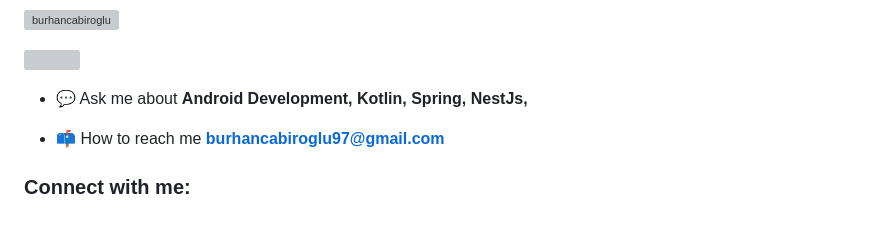
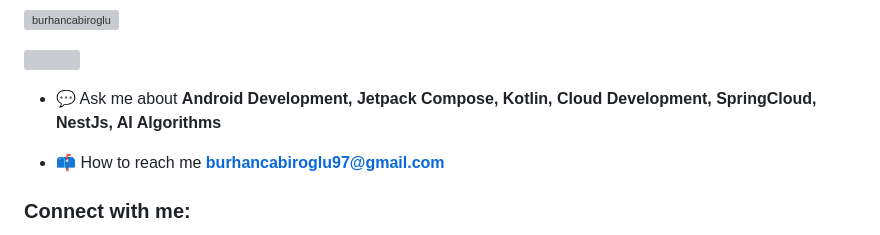
Before and after one commit to burhancabiroglu/burhancabiroglu, a Markdown page: README.md, the part around the change. Rendered like a GitHub page; grey boxes are pictures that could not be loaded.

```diff
--- a/README.md
+++ b/README.md
@@ -7,7 +7,7 @@
 
 <p align="left"> <a href="https://twitter.com/" target="blank"><img src="https://img.shields.io/twitter/follow/?logo=twitter&style=for-the-badge" alt="" /></a> </p>
 
-- 💬 Ask me about **Android Development, Kotlin, Spring, NestJs,**
+- 💬 Ask me about **Android Development, Jetpack Compose, Kotlin, Cloud Development, SpringCloud, NestJs, AI Algorithms**
 
 - 📫 How to reach me **burhancabiroglu97@gmail.com**
 
```
